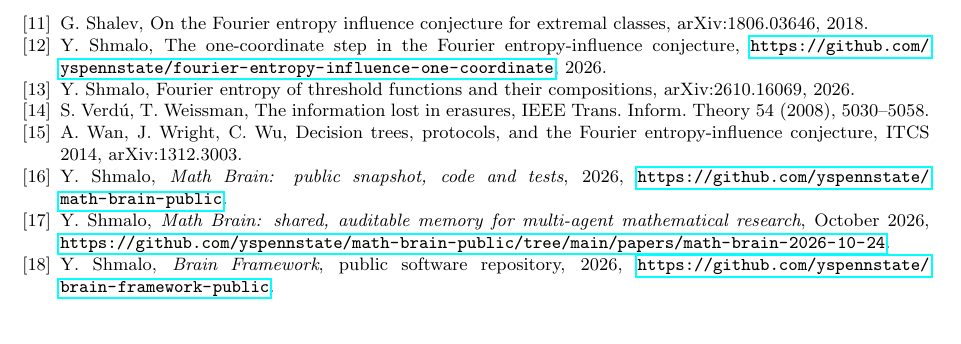
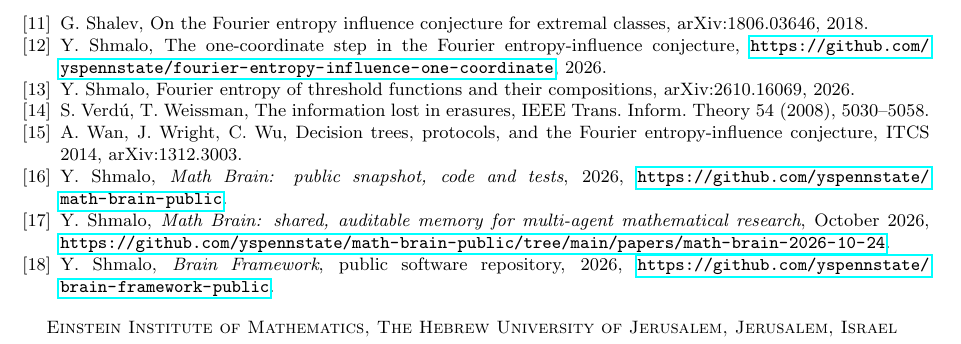
Before and after one commit to yspennstate/fei-sparse-linear-dnf, a LaTeX paper (main.tex): part of page 9 of 9, cut so that both start at the same text. Compiled offline with pdfLaTeX.

Commit message:
Add author address

```diff
--- a/main.tex
+++ b/main.tex
@@ -17,6 +17,7 @@
 
 \title{Erasure entropies of sparse linear DNFs}
 \author{Yitzchak Shmalo}
+\address{Einstein Institute of Mathematics, The Hebrew University of Jerusalem, Jerusalem, Israel}
 \date{}
 
 \begin{document}
```
Also changed, not shown: main.pdf.
